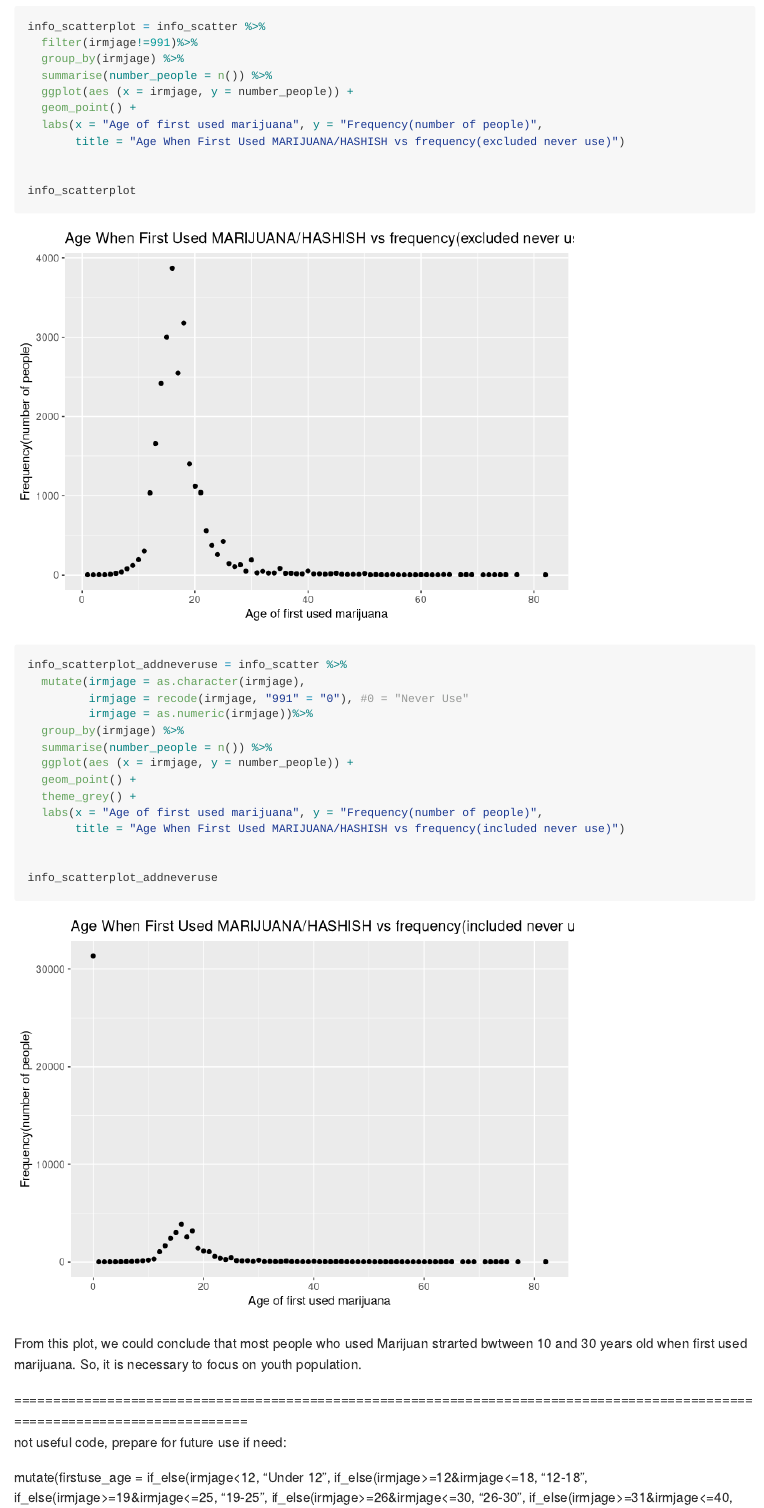
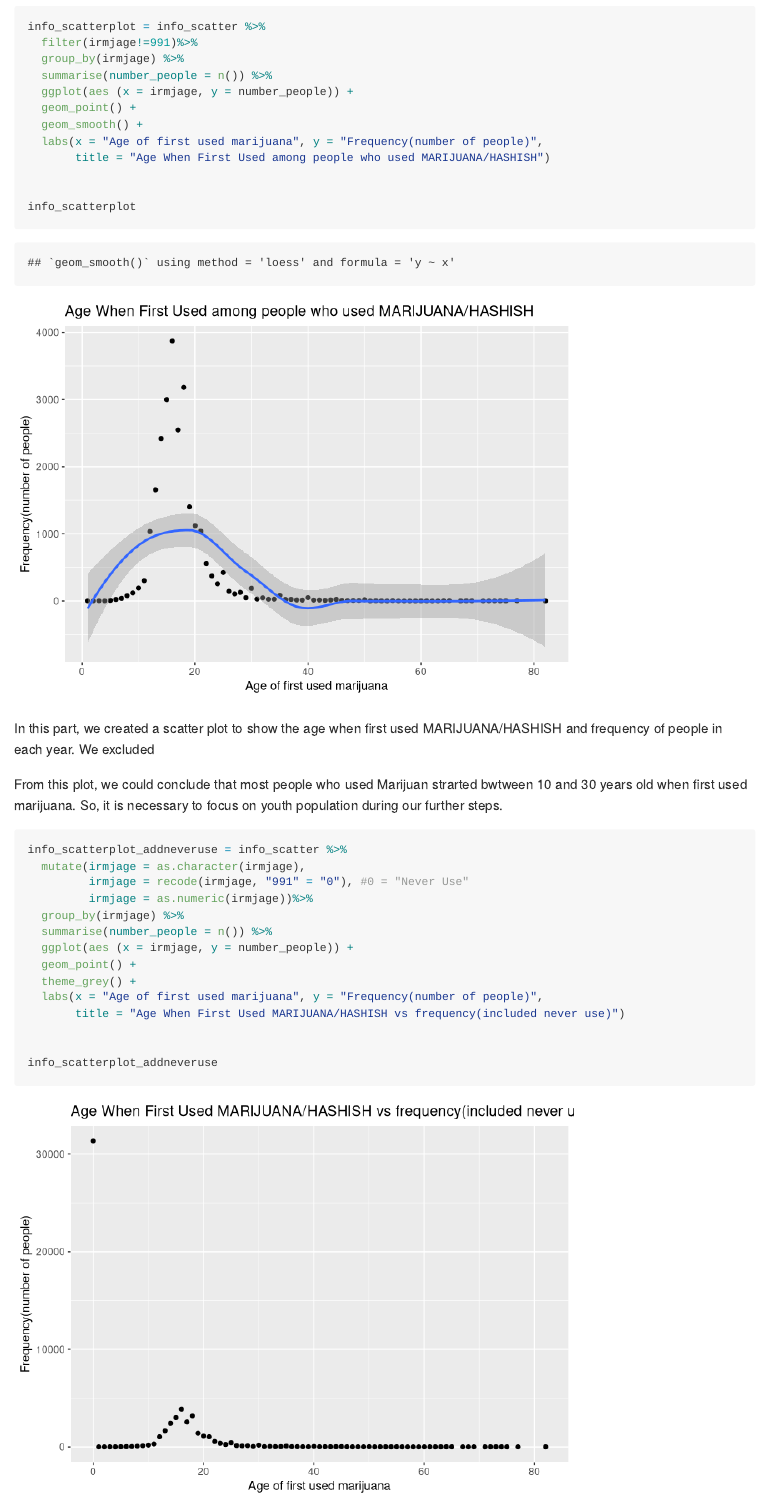
Before and after one commit to cz2689/final_project, an R Markdown document (Graph_Joyce.Rmd): the page in a window 1100 px wide, from 1140 px down. Rendered offline with R 4.5, knitr and Pandoc, with nearby package versions.

Commit message:
add a smooth line in the graph

````diff
--- a/Graph_Joyce.Rmd
+++ b/Graph_Joyce.Rmd
@@ -28,13 +28,40 @@ info_scatterplot = info_scatter %>%
   summarise(number_people = n()) %>%
   ggplot(aes (x = irmjage, y = number_people)) +
   geom_point() +
+  geom_smooth() +
   labs(x = "Age of first used marijuana", y = "Frequency(number of people)",
-       title = "Age When First Used MARIJUANA/HASHISH vs frequency(excluded never use)")
+       title = "Age When First Used among people who used MARIJUANA/HASHISH")
 
 
 info_scatterplot
 
 ```
+
+In this part, we created a scatter plot to show the age when first used MARIJUANA/HASHISH and frequency of people in each year. We excluded
+
+
+
+From this plot, we could conclude that most people who used Marijuan strarted bwtween 10 and 30 years old when first used marijuana. So, it is necessary to focus on youth population during our further steps.
+
+
+
+
+
+
+
+
+
+
+
+
+
+
+
+
+
+
+
+
 
 ```{r}
 info_scatterplot_addneveruse = info_scatter %>%
@@ -55,7 +82,7 @@ info_scatterplot_addneveruse
 
 
 
-From this plot, we could conclude that most people who used Marijuan strarted bwtween 10 and 30 years old when first used marijuana. So, it is necessary to focus on youth population.
+
 
 
 
````
Also changed, not shown: Graph_Joyce.html, Graph_Joyce_files/figure-html/scatter plot-1.png, Graph_Joyce_files/figure-html/unnamed-chunk-2-1.png.
